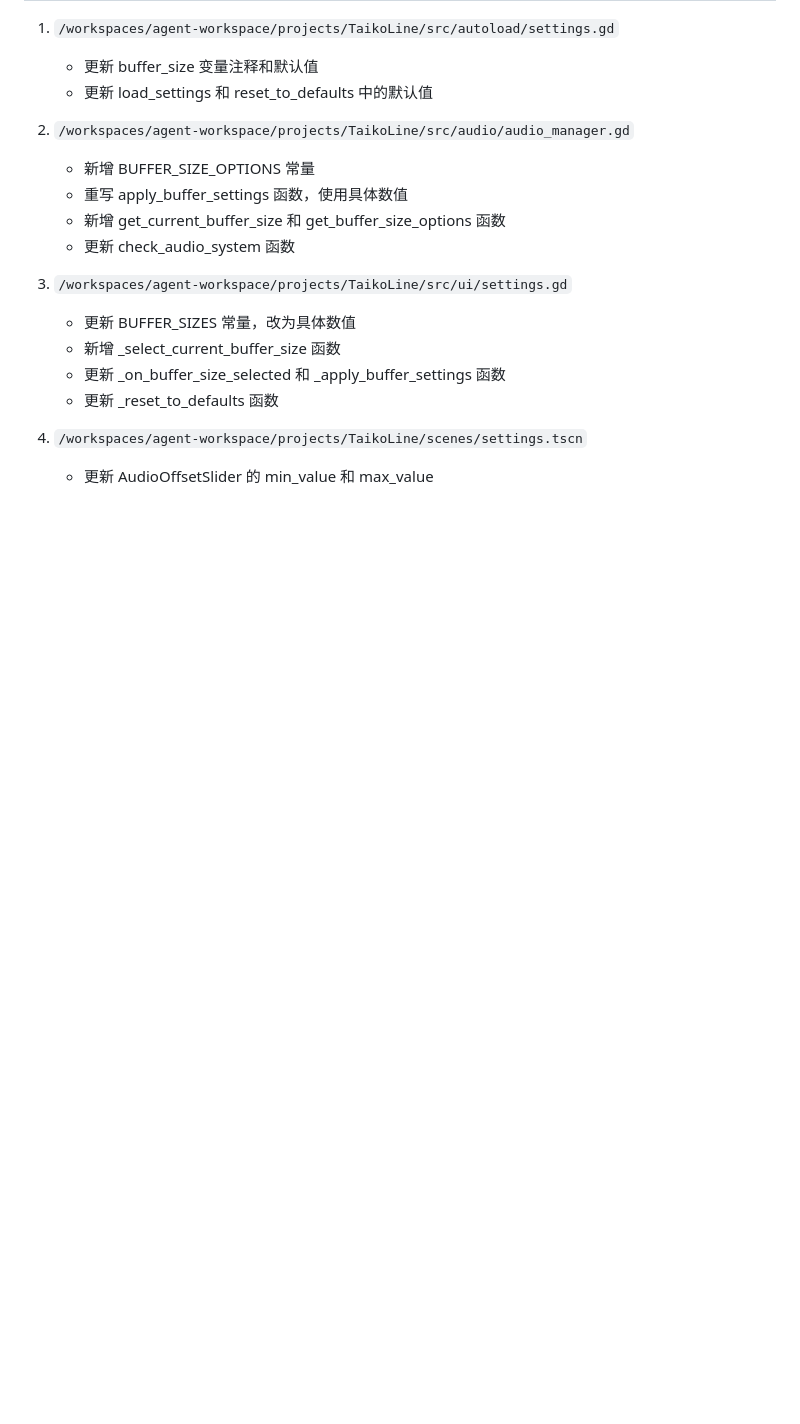
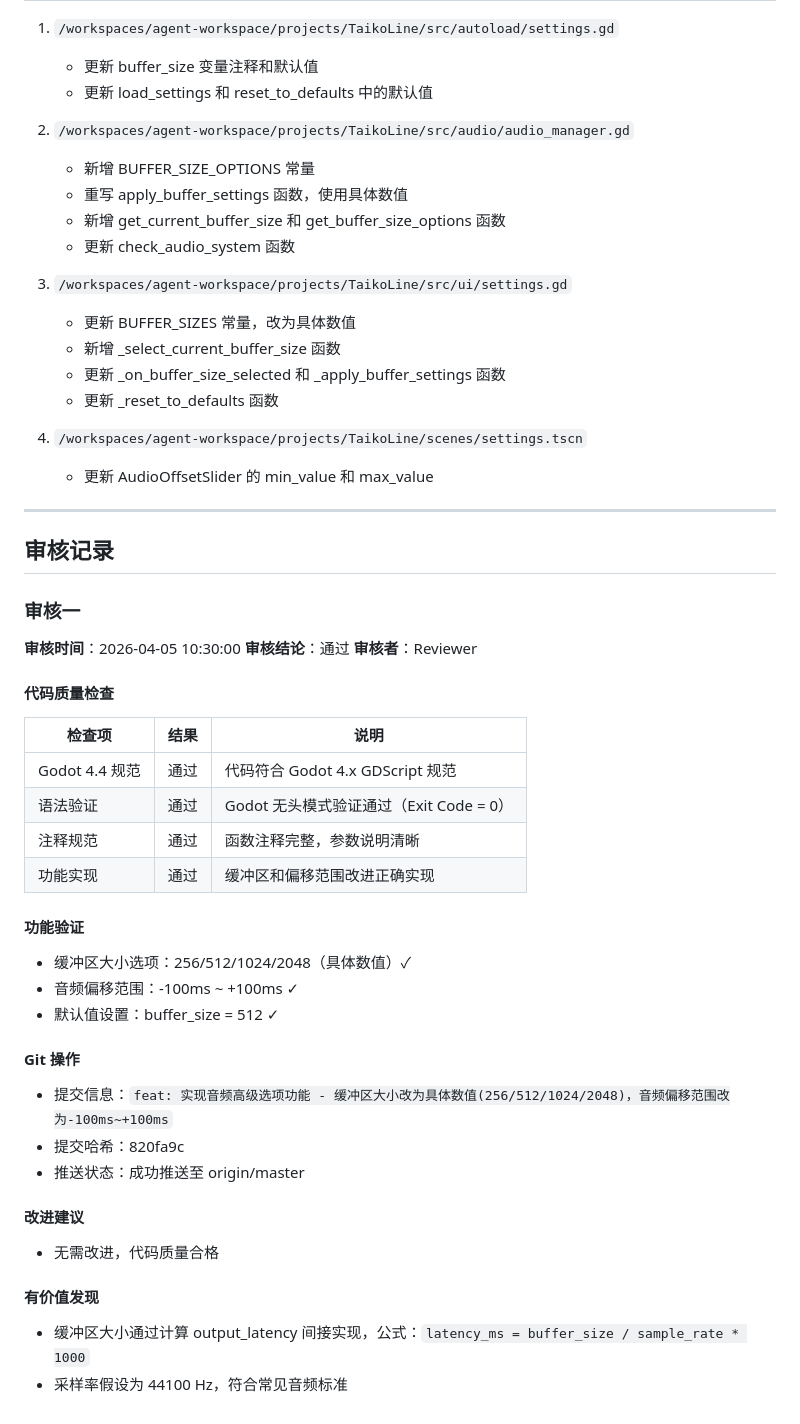
Before and after one commit to LineCatOvO/TaikoLine, a Markdown page: .agent_tasks/completed/task-P1-audio-advanced-options.md, the part around the change. GitHub-like rendering; blank space fills up the shorter version.

Commit message:
docs: 更新任务文档审核记录

```diff
--- a/.agent_tasks/completed/task-P1-audio-advanced-options.md
+++ b/.agent_tasks/completed/task-P1-audio-advanced-options.md
@@ -74,3 +74,37 @@
 
 4. `/workspaces/agent-workspace/projects/TaikoLine/scenes/settings.tscn`
    - 更新 AudioOffsetSlider 的 min_value 和 max_value
+
+---
+
+## 审核记录
+
+### 审核一
+**审核时间**：2026-04-05 10:30:00
+**审核结论**：通过
+**审核者**：Reviewer
+
+#### 代码质量检查
+| 检查项 | 结果 | 说明 |
+|--------|------|------|
+| Godot 4.4 规范 | 通过 | 代码符合 Godot 4.x GDScript 规范 |
+| 语法验证 | 通过 | Godot 无头模式验证通过（Exit Code = 0） |
+| 注释规范 | 通过 | 函数注释完整，参数说明清晰 |
+| 功能实现 | 通过 | 缓冲区和偏移范围改进正确实现 |
+
+#### 功能验证
+- 缓冲区大小选项：256/512/1024/2048（具体数值）✓
+- 音频偏移范围：-100ms ~ +100ms ✓
+- 默认值设置：buffer_size = 512 ✓
+
+#### Git 操作
+- 提交信息：`feat: 实现音频高级选项功能 - 缓冲区大小改为具体数值(256/512/1024/2048)，音频偏移范围改为-100ms~+100ms`
+- 提交哈希：820fa9c
+- 推送状态：成功推送至 origin/master
+
+#### 改进建议
+- 无需改进，代码质量合格
+
+#### 有价值发现
+- 缓冲区大小通过计算 output_latency 间接实现，公式：`latency_ms = buffer_size / sample_rate * 1000`
+- 采样率假设为 44100 Hz，符合常见音频标准
```
